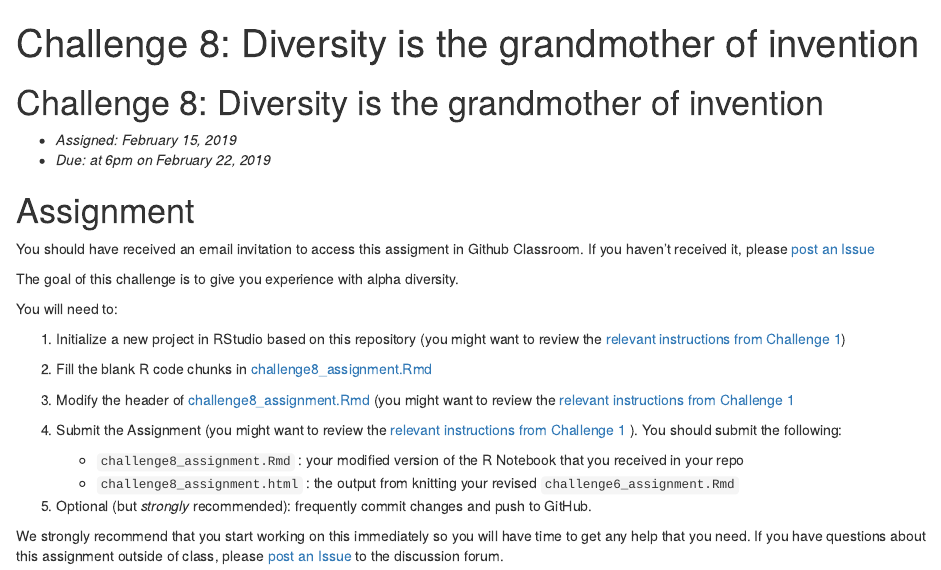
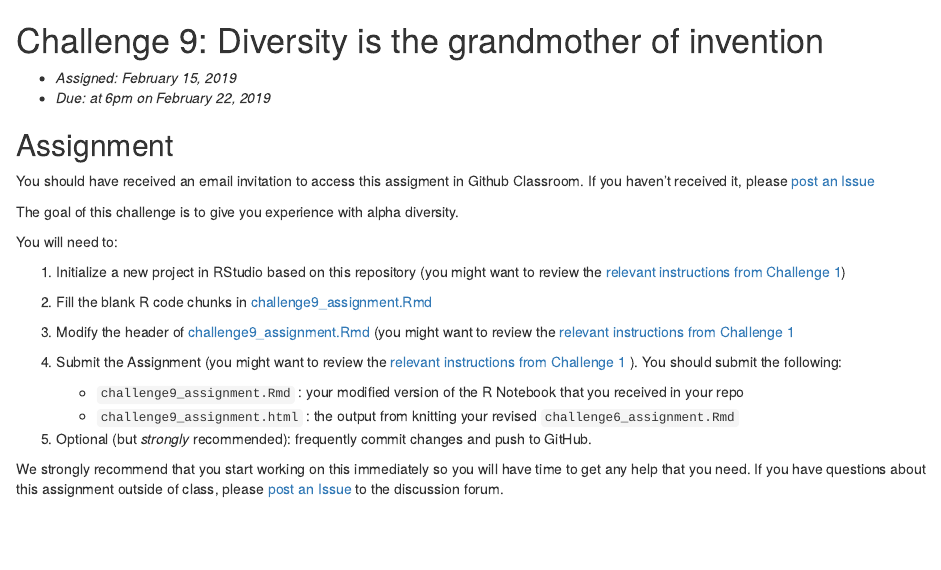
Before and after one commit to IBIEM/challenge_8, an R Markdown document (README.Rmd): the page in a window 1100 px wide, from its top. Rendered offline with R 4.5, knitr and Pandoc, with nearby package versions; both versions are drawn in the output format of the newer one.

Commit message:
README.Rmd: updated challenge number 8 -> 9

```diff
--- a/README.Rmd
+++ b/README.Rmd
@@ -1,15 +1,8 @@
----
-title: "Challenge 8: Diversity is the grandmother of invention"
-output:
-  md_document:
-  variant: markdown_github
----
-
-# Challenge 8: Diversity is the grandmother of invention
+# Challenge 9: Diversity is the grandmother of invention
 - *Assigned: February 15, 2019*
 - *Due: at 6pm on February 22, 2019*
 
-# Assignment
+## Assignment
 You should have received an email invitation to access this assigment in Github Classroom.  If you haven't received it, please [post an Issue](https://github.com/IBIEM/community/issues)
 
 The goal of this challenge is to give you experience with alpha diversity.
@@ -18,13 +11,13 @@ You will need to:
 
 1. Initialize a new project in RStudio based on this repository (you might want to review the [relevant instructions from Challenge 1](https://github.com/IBIEM/challenge_1/blob/master/README.Rmd#initialize-a-new-project))
 
-2. Fill the blank R code chunks in [challenge8_assignment.Rmd](challenge8_assignment.Rmd)
+2. Fill the blank R code chunks in [challenge9_assignment.Rmd](challenge9_assignment.Rmd)
 
-3. Modify the header of [challenge8_assignment.Rmd](challenge8_assignment.Rmd) (you might want to review the [relevant instructions from Challenge 1](https://github.com/IBIEM/challenge_1/blob/master/README.Rmd#modify-the-header)
+3. Modify the header of [challenge9_assignment.Rmd](challenge9_assignment.Rmd) (you might want to review the [relevant instructions from Challenge 1](https://github.com/IBIEM/challenge_1/blob/master/README.Rmd#modify-the-header)
 
 4. Submit the Assignment (you might want to review the [relevant instructions from Challenge 1](https://github.com/IBIEM/challenge_1/blob/master/README.Rmd#submitting-the-assignment) ).  You should submit the following:
-    - `challenge8_assignment.Rmd` : your modified version of the R Notebook that you received in your repo
-    - `challenge8_assignment.html` : the output from knitting your revised `challenge6_assignment.Rmd`
+    - `challenge9_assignment.Rmd` : your modified version of the R Notebook that you received in your repo
+    - `challenge9_assignment.html` : the output from knitting your revised `challenge6_assignment.Rmd`
 
 
 5. Optional (but *strongly* recommended): frequently commit changes and push to GitHub.
```
Also changed, not shown: README.md (deleted).
